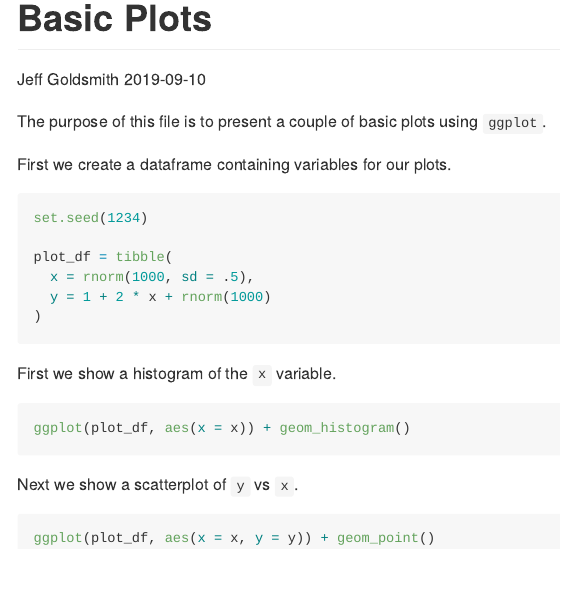
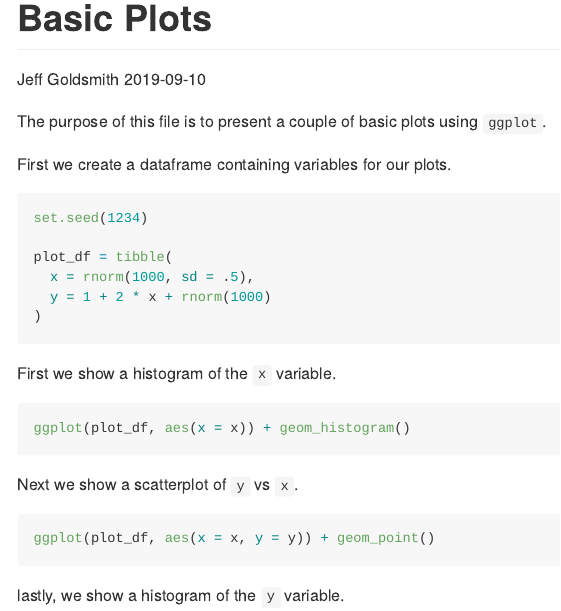
Before and after one commit to charlinee1/building-blocks, an R Markdown document (rmd_basic_plots.Rmd): the page in a window 1100 px wide, from its top. Rendered offline with R 4.5, knitr and Pandoc, with nearby package versions; the code chunks are not run, so their results and figures are left out.

Commit message:
add y histogram to r

````diff
--- a/rmd_basic_plots.Rmd
+++ b/rmd_basic_plots.Rmd
@@ -33,3 +33,5 @@ Next we show a scatterplot of `y` vs `x`.
 ```{r yx_scatter}
 ggplot(plot_df, aes(x = x, y = y)) + geom_point()
 ```
+
+lastly, we show a histogram of the `y` variable.
````
Also changed, not shown: README.md, rmd_basic_plots.md.
